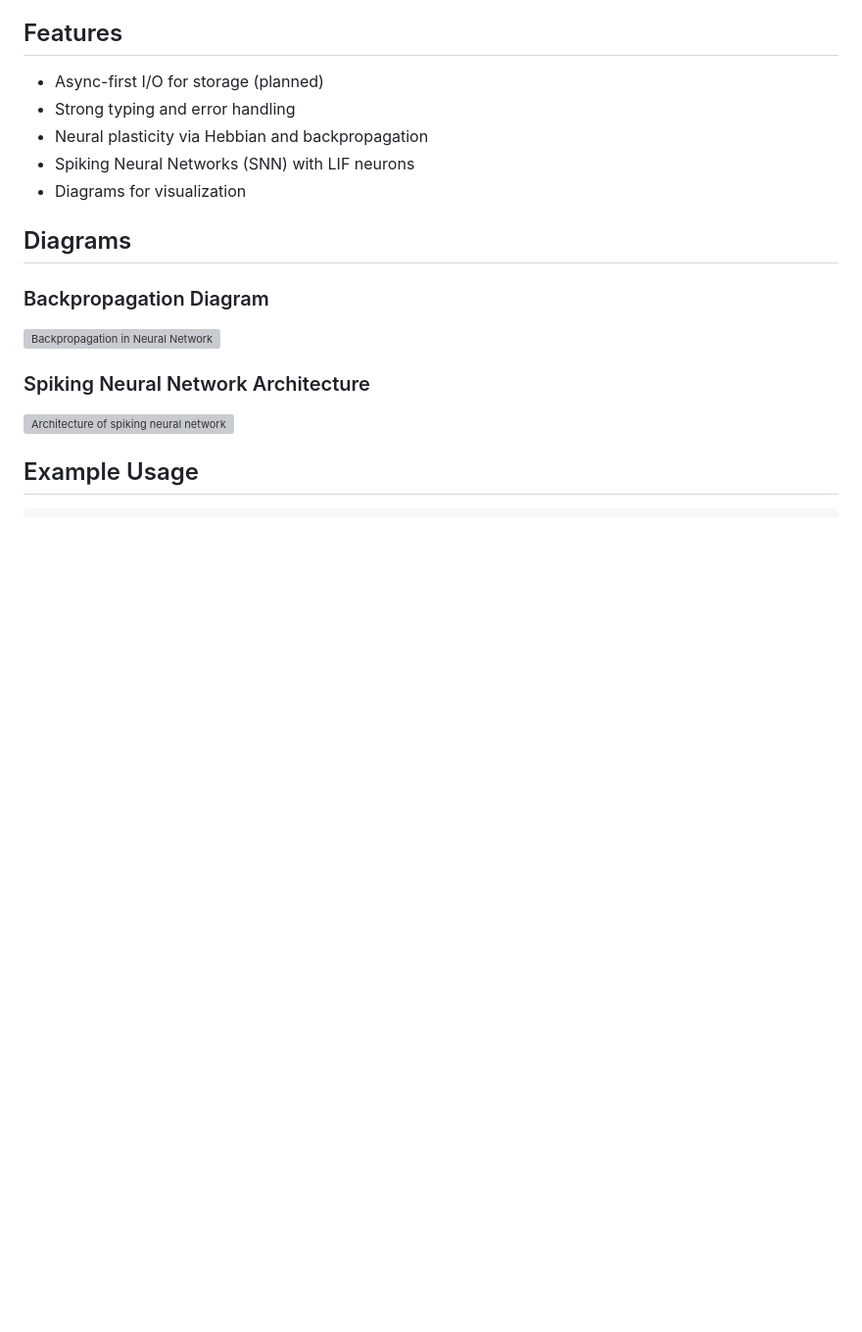
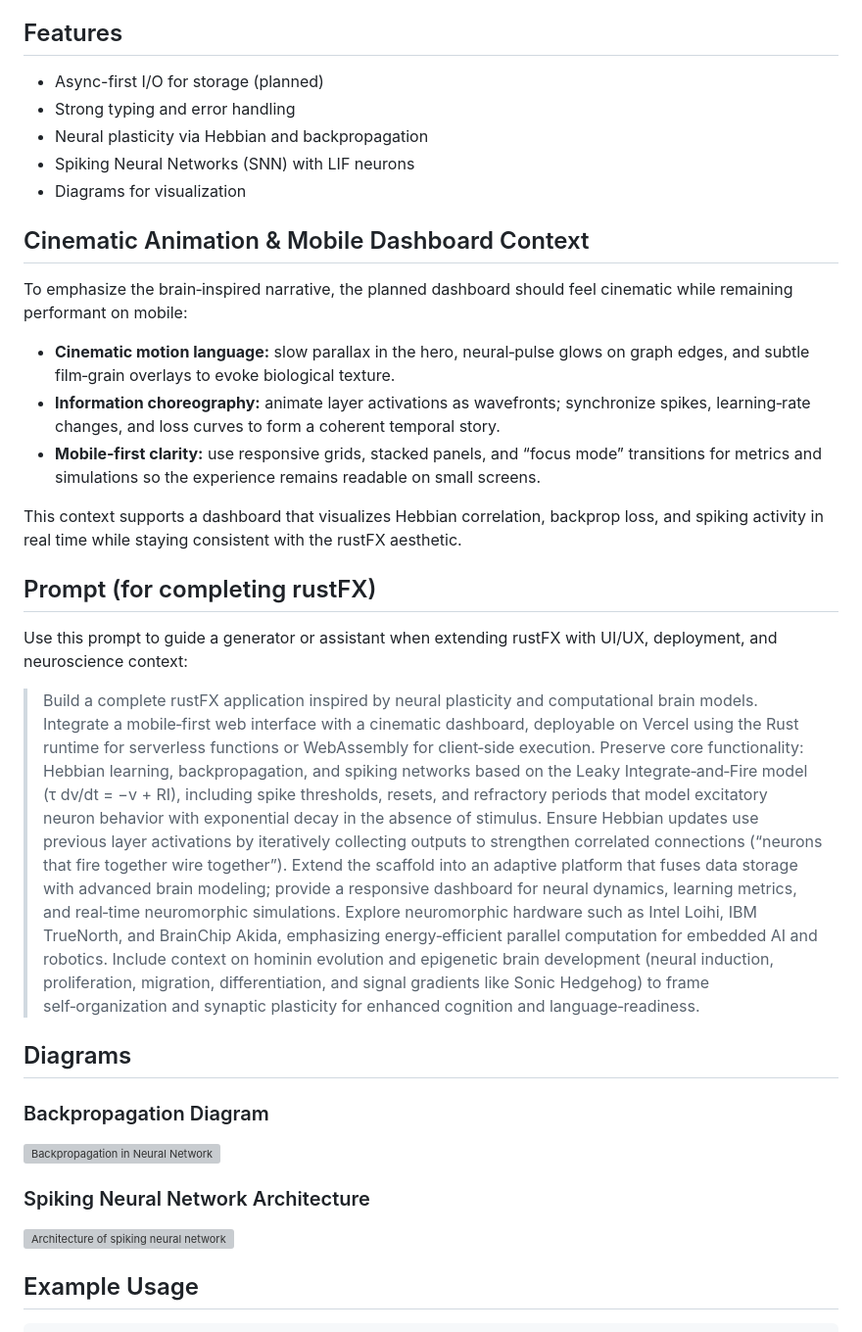
Before and after one commit to Kvnbbg/rustFX, a Markdown page: README.md, the part around the change. Shown at 98% size. GitHub-like rendering; blank space fills up the shorter version; grey boxes are pictures that could not be loaded.

Commit message:
Add cinematic dashboard context and completion prompt

```diff
--- a/README.md
+++ b/README.md
@@ -31,6 +31,43 @@ Inspired by Codewars challenges and neural plasticity, rustFX includes AI module
 - Neural plasticity via Hebbian and backpropagation
 - Spiking Neural Networks (SNN) with LIF neurons
 - Diagrams for visualization
+
+## Cinematic Animation & Mobile Dashboard Context
+
+To emphasize the brain‑inspired narrative, the planned dashboard should feel cinematic while
+remaining performant on mobile:
+
+- **Cinematic motion language:** slow parallax in the hero, neural‑pulse glows on graph edges,
+  and subtle film‑grain overlays to evoke biological texture.
+- **Information choreography:** animate layer activations as wavefronts; synchronize spikes,
+  learning‑rate changes, and loss curves to form a coherent temporal story.
+- **Mobile‑first clarity:** use responsive grids, stacked panels, and “focus mode” transitions
+  for metrics and simulations so the experience remains readable on small screens.
+
+This context supports a dashboard that visualizes Hebbian correlation, backprop loss, and
+spiking activity in real time while staying consistent with the rustFX aesthetic.
+
+## Prompt (for completing rustFX)
+
+Use this prompt to guide a generator or assistant when extending rustFX with UI/UX, deployment,
+and neuroscience context:
+
+> Build a complete rustFX application inspired by neural plasticity and computational brain
+> models. Integrate a mobile‑first web interface with a cinematic dashboard, deployable on
+> Vercel using the Rust runtime for serverless functions or WebAssembly for client‑side
+> execution. Preserve core functionality: Hebbian learning, backpropagation, and spiking
+> networks based on the Leaky Integrate‑and‑Fire model (τ dv/dt = −v + RI), including spike
+> thresholds, resets, and refractory periods that model excitatory neuron behavior with
+> exponential decay in the absence of stimulus. Ensure Hebbian updates use previous layer
+> activations by iteratively collecting outputs to strengthen correlated connections (“neurons
+> that fire together wire together”). Extend the scaffold into an adaptive platform that fuses
+> data storage with advanced brain modeling; provide a responsive dashboard for neural dynamics,
+> learning metrics, and real‑time neuromorphic simulations. Explore neuromorphic hardware such
+> as Intel Loihi, IBM TrueNorth, and BrainChip Akida, emphasizing energy‑efficient parallel
+> computation for embedded AI and robotics. Include context on hominin evolution and
+> epigenetic brain development (neural induction, proliferation, migration, differentiation,
+> and signal gradients like Sonic Hedgehog) to frame self‑organization and synaptic plasticity
+> for enhanced cognition and language‑readiness.
 
 ## Diagrams
 
```
